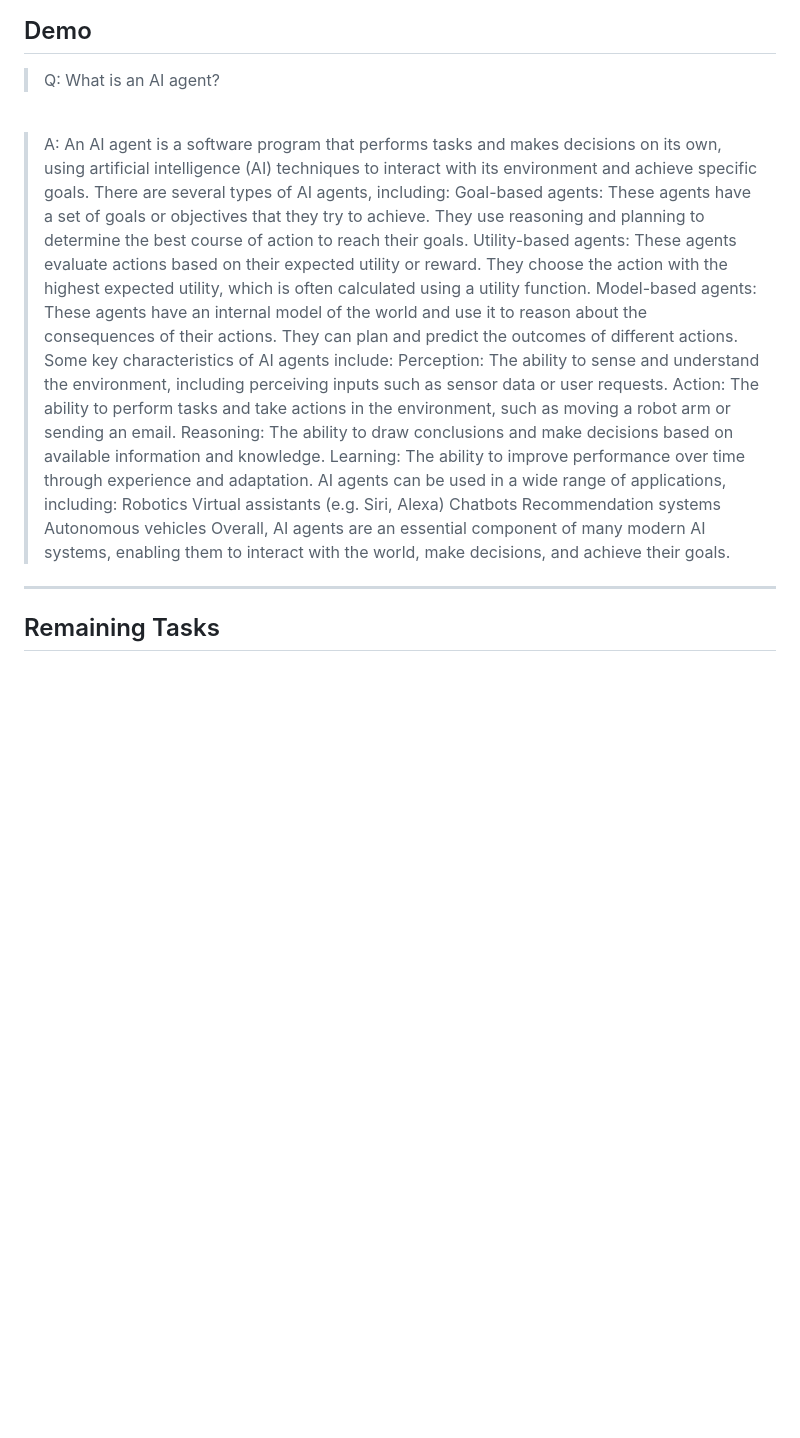
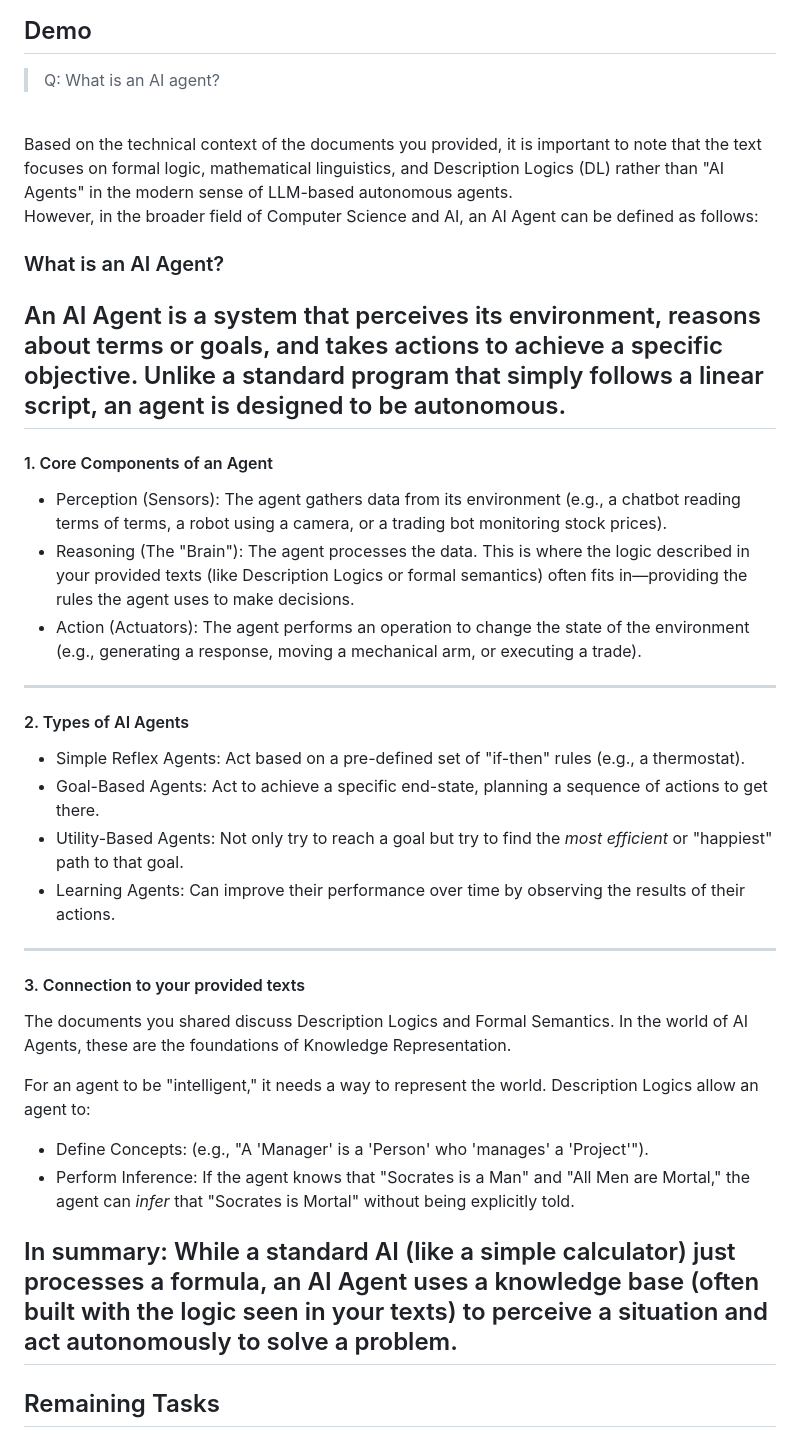
Before and after one commit to behroozbc/payan-naame, a Markdown page: payan-naame-eraye/slides.md, the part around the change. Drawn GitHub-style; blank space fills up the shorter version.

Commit message:
update answer

```diff
--- a/payan-naame-eraye/slides.md
+++ b/payan-naame-eraye/slides.md
@@ -225,24 +225,35 @@ GatherSymbols-->GetUserKnowledgeStatus
 ## Demo
 >Q: What is an AI agent?
 <br>
+Based on the technical context of the documents you provided, it is important to note that the text focuses on formal logic, mathematical linguistics, and Description Logics (DL) rather than "AI Agents" in the modern sense of LLM-based autonomous agents.
 
->A: An AI agent is a software program that performs tasks and makes decisions on its own, using artificial intelligence (AI) techniques to interact with its environment and achieve specific goals.
-There are several types of AI agents, including:
-Goal-based agents: These agents have a set of goals or objectives that they try to achieve. They use reasoning and planning to determine the best course of action to reach their goals.
-Utility-based agents: These agents evaluate actions based on their expected utility or reward. They choose the action with the highest expected utility, which is often calculated using a utility function.
-Model-based agents: These agents have an internal model of the world and use it to reason about the consequences of their actions. They can plan and predict the outcomes of different actions.
-Some key characteristics of AI agents include:
-Perception: The ability to sense and understand the environment, including perceiving inputs such as sensor data or user requests.
-Action: The ability to perform tasks and take actions in the environment, such as moving a robot arm or sending an email.
-Reasoning: The ability to draw conclusions and make decisions based on available information and knowledge.
-Learning: The ability to improve performance over time through experience and adaptation.
-AI agents can be used in a wide range of applications, including:
-Robotics
-Virtual assistants (e.g. Siri, Alexa)
-Chatbots
-Recommendation systems
-Autonomous vehicles
-Overall, AI agents are an essential component of many modern AI systems, enabling them to interact with the world, make decisions, and achieve their goals.
+However, in the broader field of Computer Science and AI, an AI Agent can be defined as follows:
+
+### What is an AI Agent?
+An AI Agent is a system that perceives its environment, reasons about terms or goals, and takes actions to achieve a specific objective. Unlike a standard program that simply follows a linear script, an agent is designed to be autonomous.
+---
+
+#### 1. Core Components of an Agent
+*   Perception (Sensors): The agent gathers data from its environment (e.g., a chatbot reading terms of terms, a robot using a camera, or a trading bot monitoring stock prices).
+*   Reasoning (The "Brain"): The agent processes the data. This is where the logic described in your provided texts (like Description Logics or formal semantics) often fits in—providing the rules the agent uses to make decisions.
+*   Action (Actuators): The agent performs an operation to change the state of the environment (e.g., generating a response, moving a mechanical arm, or executing a trade).
+---
+
+#### 2. Types of AI Agents
+*   Simple Reflex Agents: Act based on a pre-defined set of "if-then" rules (e.g., a thermostat).
+*   Goal-Based Agents: Act to achieve a specific end-state, planning a sequence of actions to get there.
+*   Utility-Based Agents: Not only try to reach a goal but try to find the *most efficient* or "happiest" path to that goal.
+*   Learning Agents: Can improve their performance over time by observing the results of their actions.
+---
+
+#### 3. Connection to your provided texts
+The documents you shared discuss Description Logics and Formal Semantics. In the world of AI Agents, these are the foundations of Knowledge Representation.
+
+For an agent to be "intelligent," it needs a way to represent the world. Description Logics allow an agent to:
+*   Define Concepts: (e.g., "A 'Manager' is a 'Person' who 'manages' a 'Project'").
+*   Perform Inference: If the agent knows that "Socrates is a Man" and "All Men are Mortal," the agent can *infer* that "Socrates is Mortal" without being explicitly told.
+
+In summary: While a standard AI (like a simple calculator) just processes a formula, an AI Agent uses a knowledge base (often built with the logic seen in your texts) to perceive a situation and act autonomously to solve a problem.
 ---
 
 ## Remaining Tasks
```
